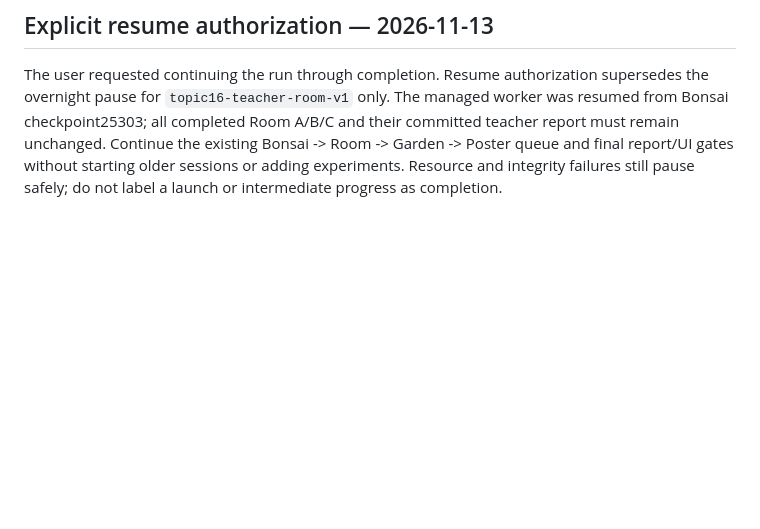
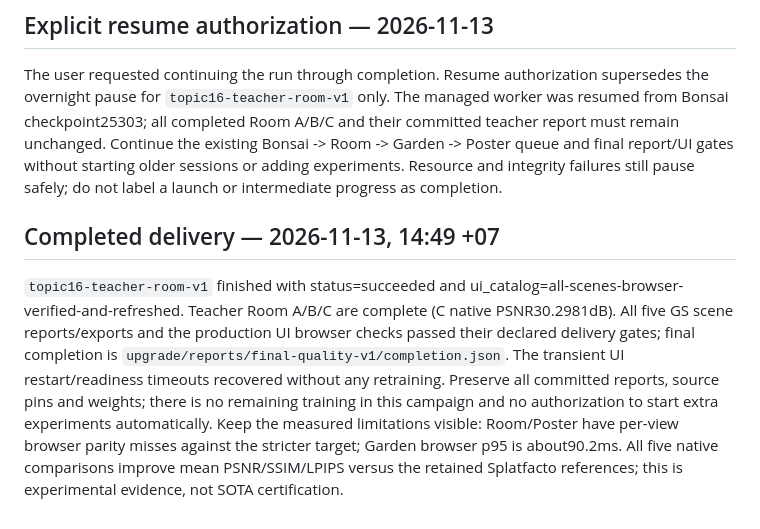
Before and after one commit to HelcurtLordno1/Photos_to_3d-NeRF-and-guassian-splatting, a Markdown page: Agent.md, the part around the change. GitHub-like rendering; blank space fills up the shorter version.

Commit message:
Record completed five-scene delivery and remaining browser limitations

```diff
--- a/Agent.md
+++ b/Agent.md
@@ -200,3 +200,19 @@ their committed teacher report must remain unchanged. Continue the existing
 Bonsai -> Room -> Garden -> Poster queue and final report/UI gates without
 starting older sessions or adding experiments. Resource and integrity failures
 still pause safely; do not label a launch or intermediate progress as completion.
+
+
+## Completed delivery — 2026-11-13, 14:49 +07
+
+`topic16-teacher-room-v1` finished with status=succeeded and
+ui_catalog=all-scenes-browser-verified-and-refreshed. Teacher Room A/B/C are
+complete (C native PSNR30.2981dB). All five GS scene reports/exports and the
+production UI browser checks passed their declared delivery gates; final
+completion is `upgrade/reports/final-quality-v1/completion.json`. The transient
+UI restart/readiness timeouts recovered without any retraining. Preserve all
+committed reports, source pins and weights; there is no remaining training in
+this campaign and no authorization to start extra experiments automatically.
+Keep the measured limitations visible: Room/Poster have per-view browser
+parity misses against the stricter target; Garden browser p95 is about90.2ms.
+All five native comparisons improve mean PSNR/SSIM/LPIPS versus the retained
+Splatfacto references; this is experimental evidence, not SOTA certification.
```
